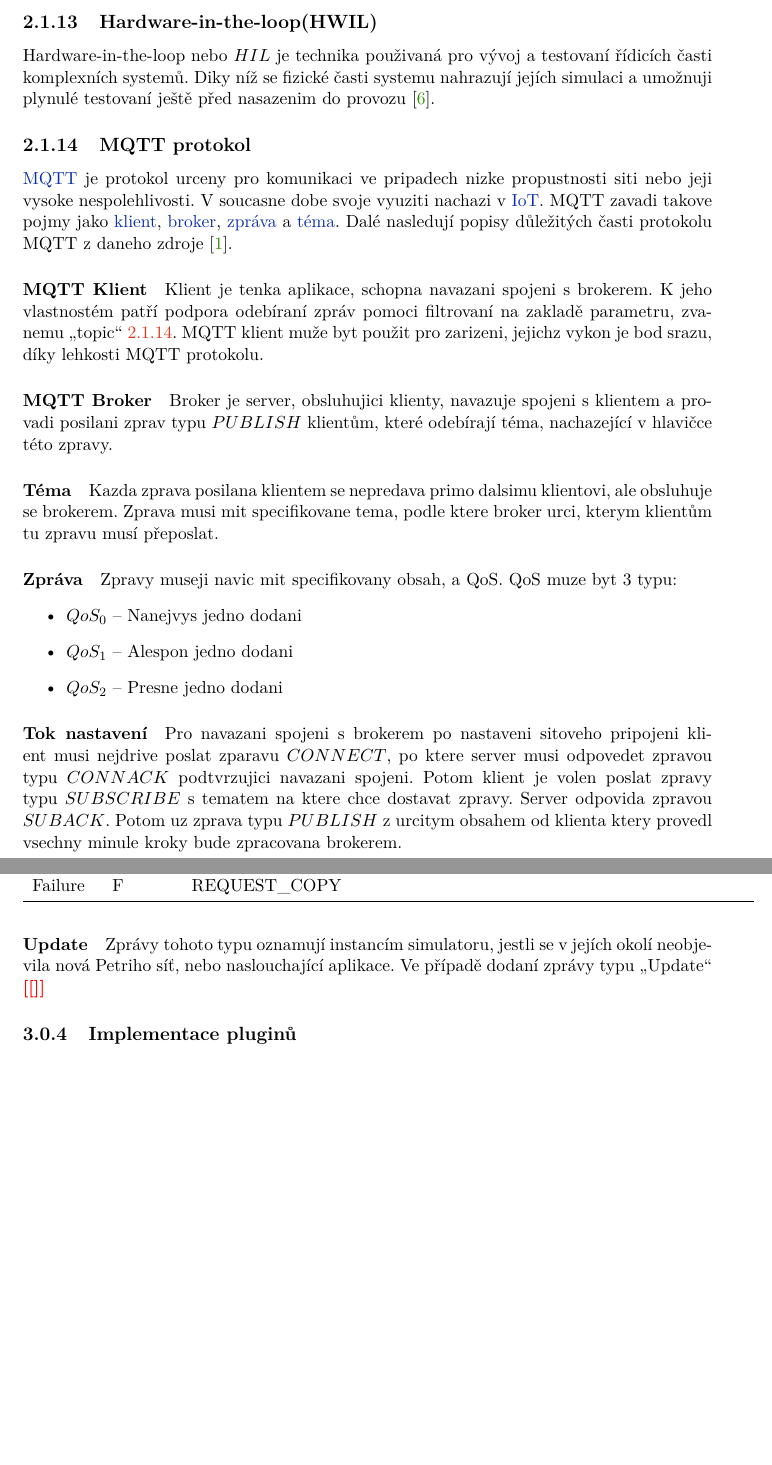
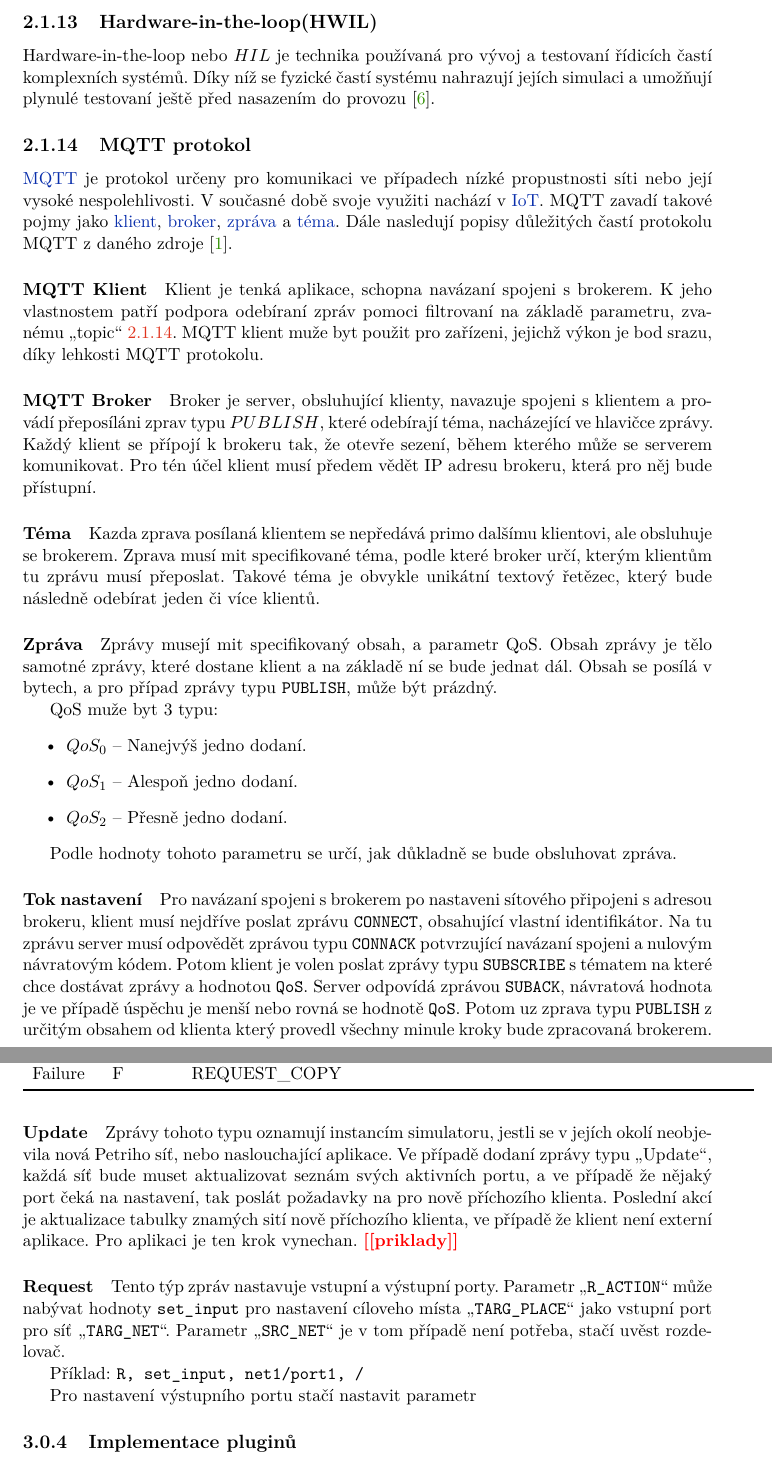
Before and after one commit to Danil-Grigorev/rt-sim-petry-net, a LaTeX thesis (text/projekt.tex, which reads text/projekt-01-kapitoly-chapters.tex): two parts of pages 11 and 14 of 21 before the commit and two parts of pages 11 and 15 of 21 after it, joined at a grey line, cut so that both start at the same text, the shorter picture padded with empty space. Compiled offline with pdfLaTeX.

Commit message:
Added pictures and extended MQTT protocol flow.

```diff
--- a/text/projekt-01-kapitoly-chapters.tex
+++ b/text/projekt-01-kapitoly-chapters.tex
@@ -169,39 +169,43 @@ Tento algoritmus nachazi svoje pouziti ve mnoha simulacnich pripadech. Bezny pri
 \subsection{Hardware-in-the-loop(HWIL)}
 \label{subsec:hwil}
 
-Hardware-in-the-loop nebo $HIL$ je technika použivaná pro vývoj a testovaní řídicích časti komplexních systemů. Diky níž se fizické časti systemu nahrazují jejích simulaci a umožnuji plynulé testovaní ještě před nasazenim do provozu \cite{hil}.
+Hardware-in-the-loop nebo $HIL$ je technika používaná pro vývoj a testovaní řídicích častí komplexních systémů. Díky níž se fyzické častí systému nahrazují jejích simulaci a umožňují plynulé testovaní ještě před nasazením do provozu \cite{hil}.
 
 \subsection{MQTT protokol}
 \label{subsec:mqtt-proto}
 
-\href{http://mqtt.org/}{MQTT} je protokol urceny pro komunikaci ve pripadech nizke propustnosti siti nebo jeji vysoke nespolehlivosti. V soucasne dobe svoje vyuziti nachazi v \href{https://en.wikipedia.org/wiki/Internet_of_things}{IoT}. MQTT zavadi takove pojmy jako \href{par:client}{klient}, \href{par:broker}{broker}, \href{par:message}{zpráva} a \href{par:topic}{téma}. Dalé nasledují popisy důležitých časti protokolu MQTT z daneho zdroje \cite{mqtt}.
+\href{http://mqtt.org/}{MQTT} je protokol určeny pro komunikaci ve případech nízké propustnosti síti nebo její vysoké nespolehlivosti. V současné době svoje využiti nachází v \href{https://en.wikipedia.org/wiki/Internet_of_things}{IoT}. MQTT zavadí takové pojmy jako \href{par:client}{klient}, \href{par:broker}{broker}, \href{par:message}{zpráva} a \href{par:topic}{téma}. Dále nasledují popisy důležitých častí protokolu MQTT z daného zdroje \cite{mqtt}.
 
 \paragraph{MQTT Klient}
 \label{par:client}
 
-Klient je tenka aplikace, schopna navazani spojeni s brokerem. K jeho vlastnostém patří podpora odebíraní zpráv pomoci filtrovaní na zakladě parametru, zvanemu \uv{topic} \ref{par:topic}. MQTT klient muže byt použit pro zarizeni, jejichz vykon je bod srazu, díky lehkosti MQTT protokolu.
+Klient je tenká aplikace, schopna navázaní spojeni s brokerem. K jeho vlastnostem patří podpora odebíraní zpráv pomoci filtrovaní na základě parametru, zvanému \uv{topic} \ref{par:topic}. MQTT klient muže byt použit pro zařízeni, jejichž výkon je bod srazu, díky lehkosti MQTT protokolu.
 
 \paragraph{MQTT Broker}
 \label{par:broker}
 
-Broker je server, obsluhujici klienty, navazuje spojeni s klientem a provadi posilani zprav typu $PUBLISH$ klientům, které odebírají téma, nachazející v hlavičce této zpravy.
+Broker je server, obsluhující klienty, navazuje spojeni s klientem a provádí přeposíláni zprav typu $PUBLISH$, které odebírají téma, nacházející ve hlavičce zprávy. Každý klient se přípojí k brokeru tak, že otevře sezení, během kterého může se serverem komunikovat. Pro tén účel klient musí předem vědět IP adresu brokeru, která pro něj bude přístupní.
 
 \paragraph{Téma}
 \label{par:topic}
 
-Kazda zprava posilana klientem se nepredava primo dalsimu klientovi, ale obsluhuje se brokerem. Zprava musi mit specifikovane tema, podle ktere broker urci, kterym klientům tu zpravu musí přeposlat.
+Kazda zprava posílaná klientem se nepředává primo dalšímu klientovi, ale obsluhuje se brokerem. Zprava musí mit specifikované téma, podle které broker určí, kterým klientům tu zprávu musí přeposlat. Takové téma je obvykle unikátní textový řetězec, který bude následně odebírat jeden či více klientů.
 
 \paragraph{Zpráva}
 \label{par:message}
 
-Zpravy museji navic mit specifikovany obsah, a QoS. QoS muze byt 3 typu:
+Zprávy musejí mit specifikovaný obsah, a parametr QoS. Obsah zprávy je tělo samotné zprávy, které dostane klient a na základě ní se bude jednat dál. Obsah se posílá v bytech, a pro případ zprávy typu \texttt{PUBLISH}, může být prázdný.
+
+QoS muže byt 3 typu:
 \begin{itemize}
-  \item $QoS_0$ -- Nanejvys jedno dodani
-  \item $QoS_1$ -- Alespon jedno dodani
-  \item $QoS_2$ -- Presne jedno dodani
+  \item $QoS_0$ -- Nanejvýš jedno dodaní.
+  \item $QoS_1$ -- Alespoň jedno dodaní.
+  \item $QoS_2$ -- Přesně jedno dodaní.
 \end{itemize}
+
+Podle hodnoty tohoto parametru se určí, jak důkladně se bude obsluhovat zpráva.
 
 \paragraph{Tok nastavení}
 
-Pro navazani spojeni s brokerem po nastaveni sitoveho pripojeni klient musi nejdrive poslat zparavu $CONNECT$, po ktere server musi odpovedet zpravou typu $CONNACK$ podtvrzujici navazani spojeni. Potom klient je volen poslat zpravy typu $SUBSCRIBE$ s tematem na ktere chce dostavat zpravy. Server odpovida zpravou $SUBACK$. Potom uz zprava typu $PUBLISH$ z urcitym obsahem od klienta ktery provedl vsechny minule kroky bude zpracovana brokerem.
+Pro navázaní spojeni s brokerem po nastaveni sítového připojeni s adresou brokeru, klient musí nejdříve poslat zprávu \texttt{CONNECT}, obsahující vlastní identifikátor. Na tu zprávu server musí odpovědět zprávou typu \texttt{CONNACK} potvrzující navázaní spojeni a nulovým návratovým kódem. Potom klient je volen poslat zprávy typu \texttt{SUBSCRIBE} s tématem na které chce dostávat zprávy a hodnotou \texttt{QoS}. Server odpovídá zprávou \texttt{SUBACK}, návratová hodnota je ve případě úspěchu je menší nebo rovná se hodnotě \texttt{QoS}. Potom uz zprava typu \texttt{PUBLISH} z určitým obsahem od klienta který provedl všechny minule kroky bude zpracovaná brokerem.
 
@@ -279,7 +289,14 @@ Nasledující tabulka \ref{tab:mqtt-msg-types} obsahuje přehled typů zpráv, a
 	\label{tab:mqtt-msg-types}
 \end{table}
 
-\paragraph{Update} Zprávy tohoto typu oznamují instancím simulatoru, jestli se v jejích okolí neobjevila nová Petriho síť, nebo naslouchající aplikace. Ve případě dodaní zprávy typu \uv{Update} \todo{}
+\paragraph{Update} Zprávy tohoto typu oznamují instancím simulatoru, jestli se v jejích okolí neobjevila nová Petriho síť, nebo naslouchající aplikace. Ve případě dodaní zprávy typu \uv{Update}, každá síť bude muset aktualizovat seznám svých aktivních portu, a ve případě že nějaký port čeká na nastavení, tak poslát požadavky na pro nově příchozího klienta. Poslední akcí je aktualizace tabulky znamých sití nově příchozího klienta, ve případě že klient není externí aplikace. Pro aplikaci je ten krok vynechan.
+\todo{priklady}
+
+\paragraph{Request} Tento týp zpráv nastavuje vstupní a výstupní porty. Parametr \uv{\texttt{R\_ACTION}} může nabývat hodnoty \texttt{set\_input} pro nastavení cíloveho místa \uv{\texttt{TARG\_PLACE}} jako vstupní port pro síť \uv{\texttt{TARG\_NET}}. Parametr \uv{\texttt{SRC\_NET}} je v tom případě není potřeba, stačí uvěst rozdelovač.
+
+Příklad: \texttt{R, set\_input, net1/port1, /}
+
+Pro nastavení výstupního portu stačí nastavit parametr
 
 \subsection{Implementace pluginů}
 \label{sec:plug-impl}
```
Also changed, not shown: text/obrazky-figures/MQTT-flow.pdf (added), text/obrazky-figures/Port-routing.pdf (added), text/obrazky-figures/placeholder.pdf (added), text/obrazky-figures/port-in.png (added), text/obrazky-figures/port-out.png (added), text/obrazky-figures/prior-transition.png (added), text/obrazky-figures/prob-transition.png (added), text/obrazky-figures/timed-transition.png (added), text/projekt-01-kapitoly-chapters.tex (40 more changed lines).
